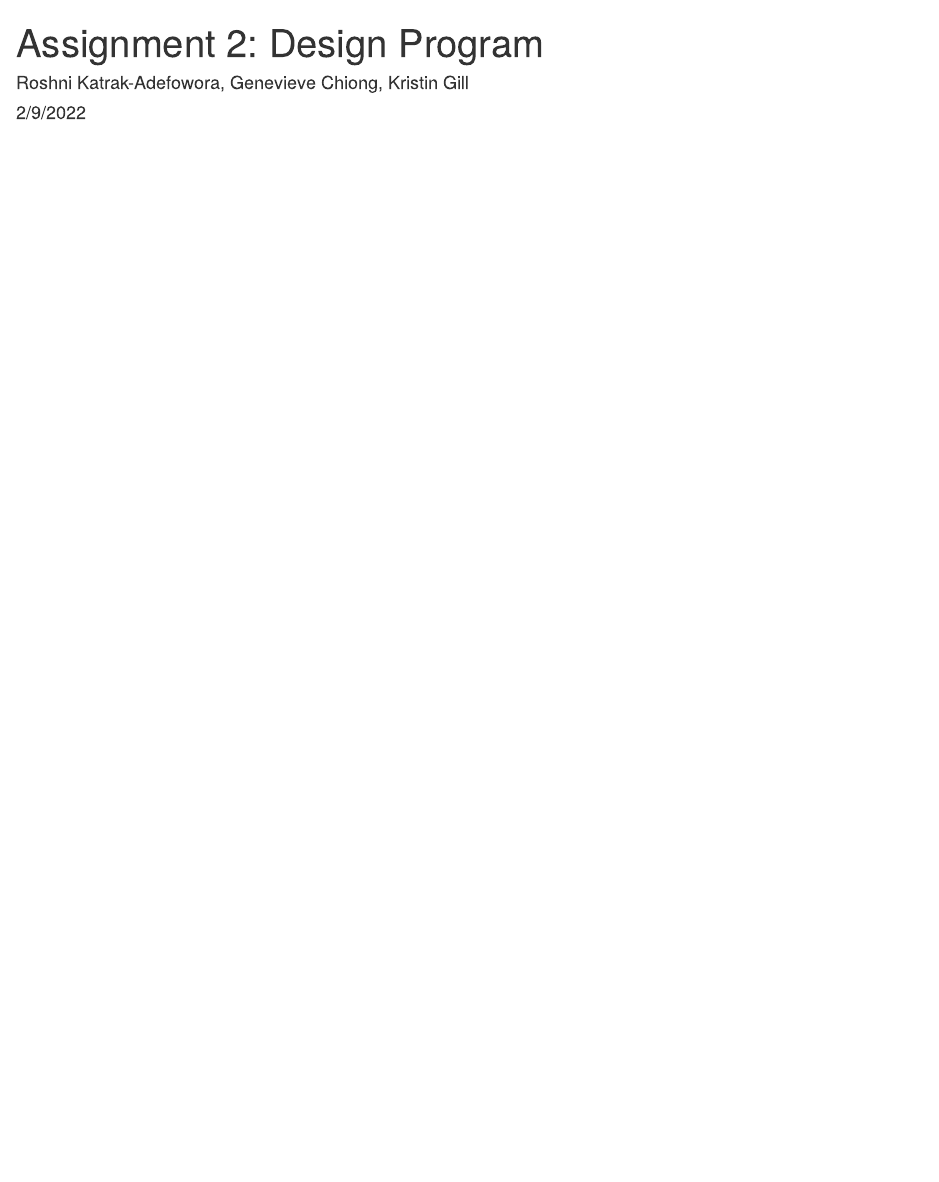
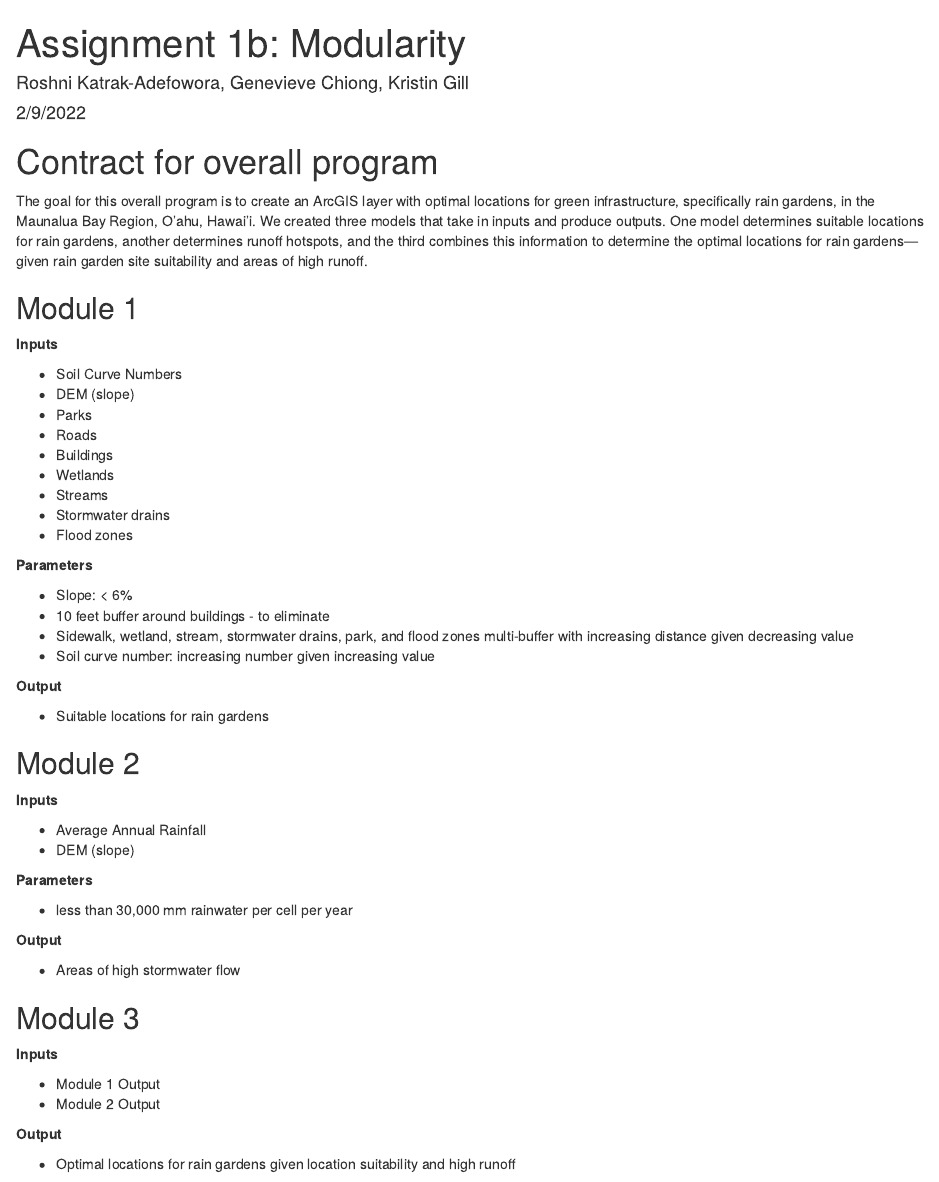
Before and after one commit to roshnikatrak/ESM262, an R Markdown document (assignments/assignment_2.Rmd): the page in a window 1100 px wide, from its top. Rendered offline with R 4.5, knitr and Pandoc, with nearby package versions.

Commit message:
added contract details -- inputs, parameters, outputs

````diff
--- a/assignments/assignment_2.Rmd
+++ b/assignments/assignment_2.Rmd
@@ -1,5 +1,5 @@
 ---
-title: "Assignment 2: Design Program"
+title: "Assignment 1b: Modularity"
 author: "Roshni Katrak-Adefowora, Genevieve Chiong, Kristin Gill"
 date: "2/9/2022"
 output: html_document
@@ -10 +13,53 @@ knitr::opts_chunk$set(echo = TRUE)
 ```
+
+
+# Contract for overall program
+The goal for this overall program is to create an ArcGIS layer with optimal locations for green infrastructure, specifically rain gardens, in the Maunalua Bay Region, O'ahu, Hawai'i. We created three models that take in inputs and produce outputs. One model determines suitable locations for rain gardens, another determines runoff hotspots, and the third combines this information to determine the optimal locations for rain gardens—given rain garden site suitability and areas of high runoff.
+
+## Module 1
+**Inputs**
+
+* Soil Curve Numbers
+* DEM (slope)
+* Parks
+* Roads
+* Buildings
+* Wetlands
+* Streams
+* Stormwater drains
+* Flood zones
+
+**Parameters**
+
+* Slope: < 6%
+* 10 feet buffer around buildings - to eliminate
+* Sidewalk, wetland, stream, stormwater drains, park, and flood zones multi-buffer with increasing distance given decreasing value
+* Soil curve number: increasing number given increasing value
+
+**Output**
+
+* Suitable locations for rain gardens
+
+## Module 2
+**Inputs**
+
+* Average Annual Rainfall
+* DEM (slope)
+
+**Parameters**
+
+* less than 30,000 mm rainwater per cell per year
+
+**Output**
+
+* Areas of high stormwater flow
+
+## Module 3
+**Inputs**
+
+* Module 1 Output
+* Module 2 Output
+
+**Output**
+
+* Optimal locations for rain gardens given location suitability and high runoff
````
Also changed, not shown: assignments/assignment_2.html (added), diagram.jpg (added), img/diagram.png (added), assignments/assignment_2.Rmd (13 more changed lines), 3 other files.
